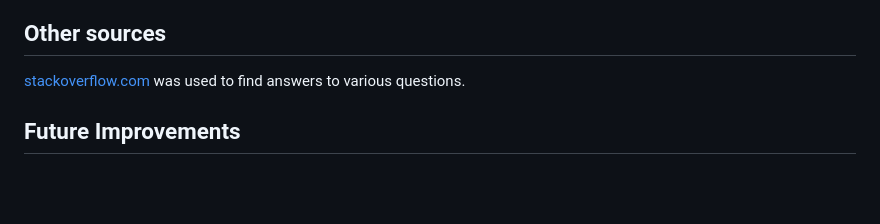
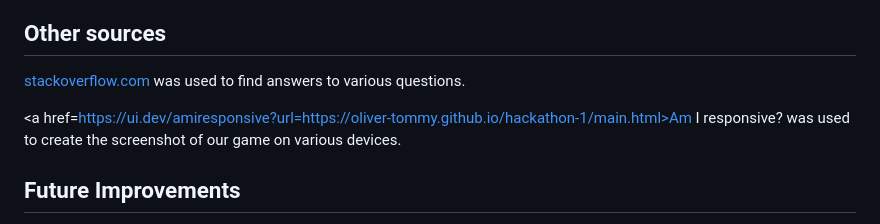
Before and after one commit to Oliver-Tommy/hackathon-1, a Markdown page: README.md, the part around the change. Drawn GitHub-style; blank space fills up the shorter version.

Commit message:
add reference for am i responsive

```diff
--- a/README.md
+++ b/README.md
@@ -224,6 +224,8 @@ The Clone Institute logo was made using <a href=https://www.logoai.com/make>logo
 
 <a href=https://stackoverflow.com/>stackoverflow.com</a> was used to find answers to various questions.
 
+<a href=https://ui.dev/amiresponsive?url=https://oliver-tommy.github.io/hackathon-1/main.html>Am I responsive?</a> was used to create the screenshot of our game on various devices.
+
 ## Future Improvements
 Briefly discuss potential future improvements or features that could be added to the project.
 **Guidance:** Reflect on potential enhancements that could be made to the project after Phase 4: Final Testing, Debugging & Deployment. These could be Could user story features you didn’t have time to implement or improvements based on testing feedback.
```
